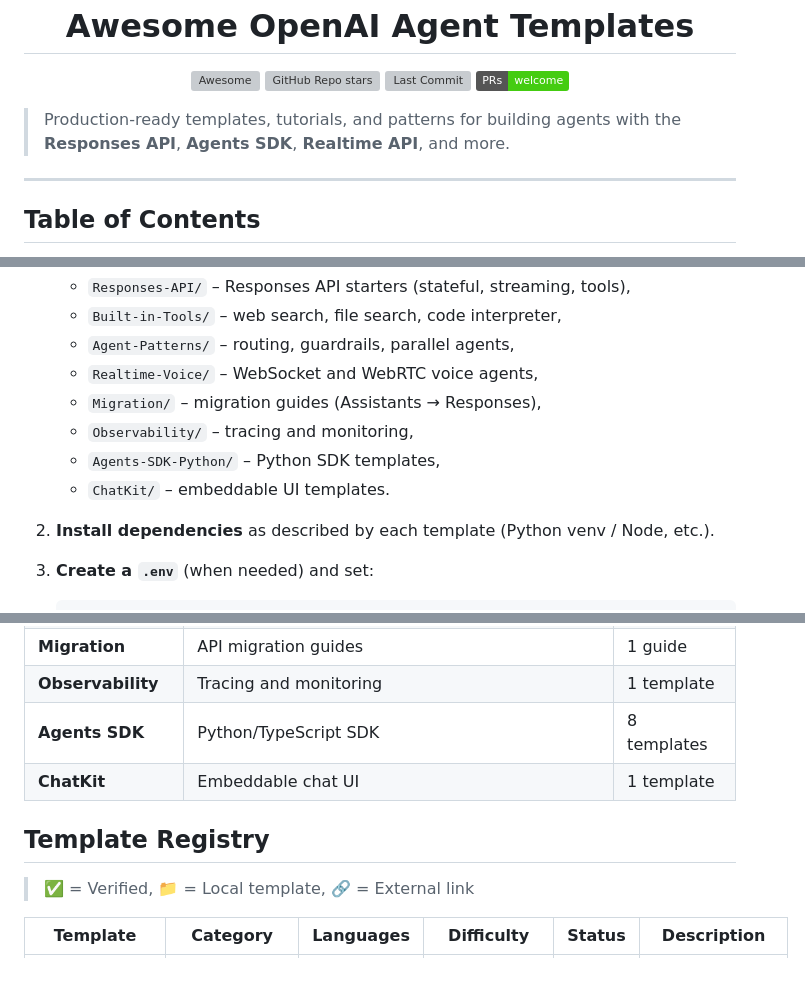
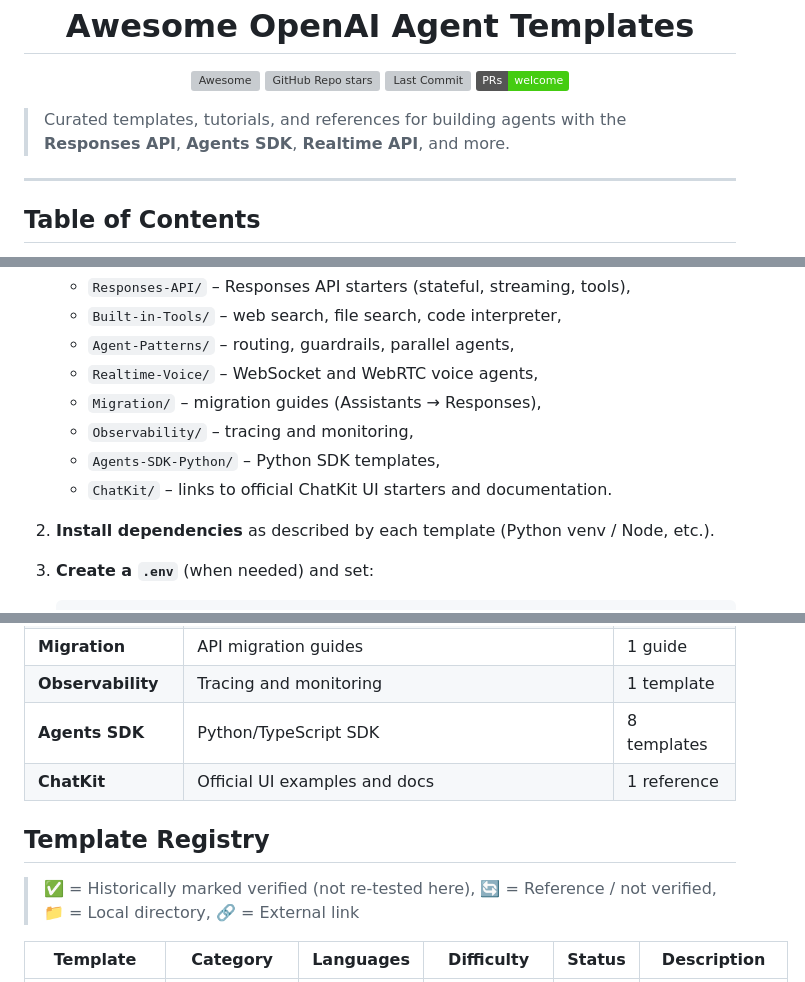
Before and after one commit to ChinskiKaczynski/Awesome-OpenAI-Agent-Templates, a Markdown page: README.md, 3 parts joined by grey strips. Drawn GitHub-style; badges without logos; grey boxes are pictures that could not be loaded.

Commit message:
docs: align ChatKit registry listing and verification language

```diff
--- a/README.md
+++ b/README.md
@@ -11,7 +11,7 @@
   <a href="https://github.com/ChinskiKaczynski/Awesome-OpenAI-Agent-Templates/pulls"><img alt="PRs welcome" src="https://img.shields.io/badge/PRs-welcome-brightgreen.svg"></a>
 </p>
 
-> Production-ready templates, tutorials, and patterns for building agents with the **Responses API**, **Agents SDK**, **Realtime API**, and more.
+> Curated templates, tutorials, and references for building agents with the **Responses API**, **Agents SDK**, **Realtime API**, and more.
 
 ---
 
@@ -54,7 +54,7 @@ This repository curates runnable templates and high-quality references so you ca
    - `Migration/` – migration guides (Assistants → Responses),
    - `Observability/` – tracing and monitoring,
    - `Agents-SDK-Python/` – Python SDK templates,
-   - `ChatKit/` – embeddable UI templates.
+   - `ChatKit/` – links to official ChatKit UI starters and documentation.
 
 2. **Install dependencies** as described by each template (Python venv / Node, etc.).
 
@@ -85,11 +85,11 @@ This repository curates runnable templates and high-quality references so you ca
 | **Migration** | API migration guides | 1 guide |
 | **Observability** | Tracing and monitoring | 1 template |
 | **Agents SDK** | Python/TypeScript SDK | 8 templates |
-| **ChatKit** | Embeddable chat UI | 1 template |
+| **ChatKit** | Official UI examples and docs | 1 reference |
 
 ## Template Registry
 
-> ✅ = Verified, 📁 = Local template, 🔗 = External link
+> ✅ = Historically marked verified (not re-tested here), 🔄 = Reference / not verified, 📁 = Local directory, 🔗 = External link
 
 <!-- REGISTRY_TABLE_START -->
 
```
Also changed, not shown: other parts of README.md (+1 -1 lines).
